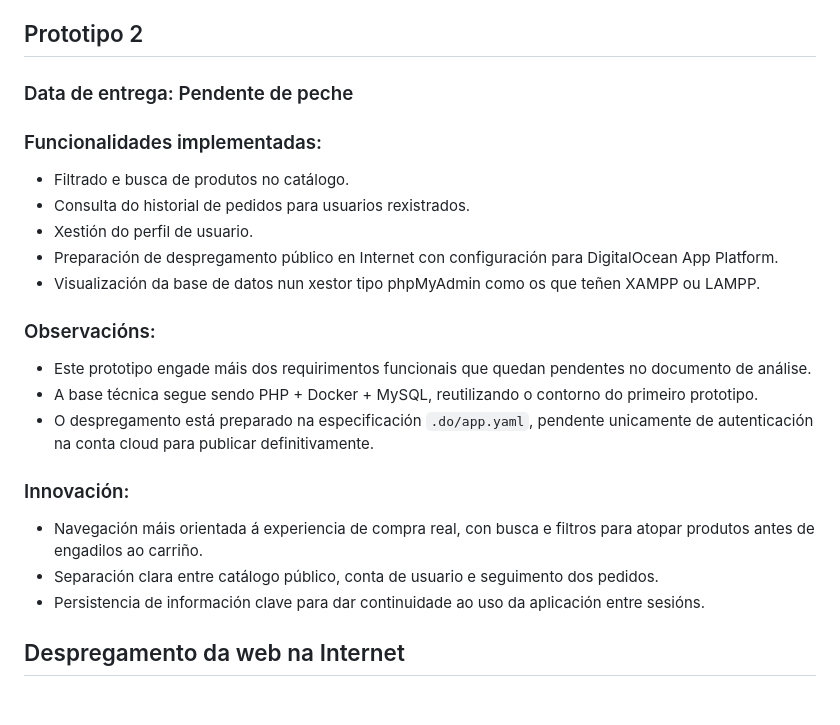
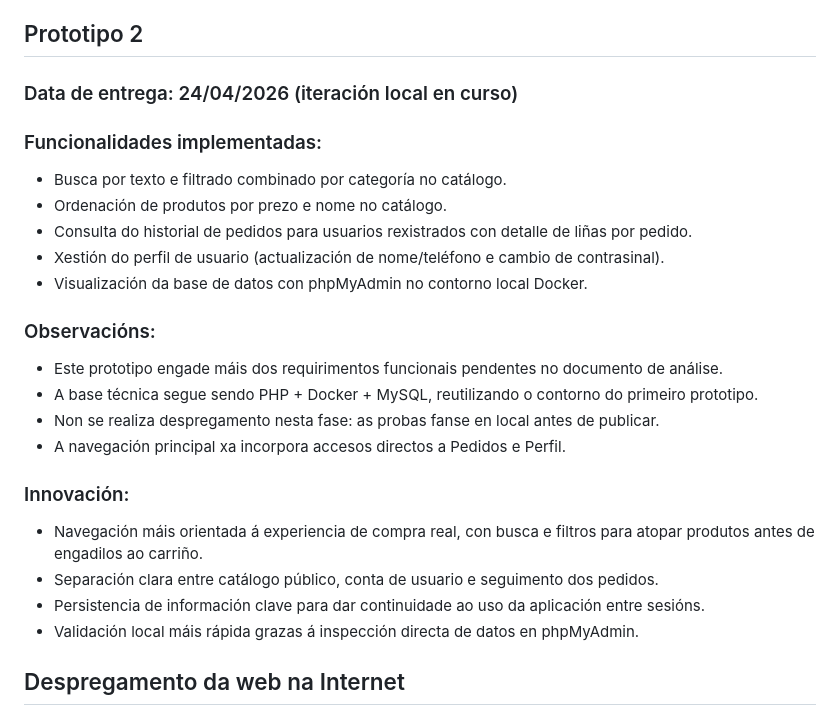
Before and after one commit to rodrigosambadesaa/DoDaqui, a Markdown page: doc/templates/4_codificacion_probas.md, the part around the change. GitHub-like rendering.

Commit message:
docs(prototipo2): actualizar avance funcional en pruebas

```diff
--- a/doc/templates/4_codificacion_probas.md
+++ b/doc/templates/4_codificacion_probas.md
@@ -28,23 +28,25 @@ A información tratarase de xestionar de forma segura.
 - Interface visual de tenda aliñada co mockup e preparada para evolución por prototipos.
 
 ## Prototipo 2
-### Data de entrega: Pendente de peche
+### Data de entrega: 24/04/2026 (iteración local en curso)
 ### Funcionalidades implementadas:
-- Filtrado e busca de produtos no catálogo.
-- Consulta do historial de pedidos para usuarios rexistrados.
-- Xestión do perfil de usuario.
-- Preparación de despregamento público en Internet con configuración para DigitalOcean App Platform.
-- Visualización da base de datos nun xestor tipo phpMyAdmin como os que teñen XAMPP ou LAMPP.
+- Busca por texto e filtrado combinado por categoría no catálogo.
+- Ordenación de produtos por prezo e nome no catálogo.
+- Consulta do historial de pedidos para usuarios rexistrados con detalle de liñas por pedido.
+- Xestión do perfil de usuario (actualización de nome/teléfono e cambio de contrasinal).
+- Visualización da base de datos con phpMyAdmin no contorno local Docker.
 
 ### Observacións:
-- Este prototipo engade máis dos requirimentos funcionais que quedan pendentes no documento de análise.
+- Este prototipo engade máis dos requirimentos funcionais pendentes no documento de análise.
 - A base técnica segue sendo PHP + Docker + MySQL, reutilizando o contorno do primeiro prototipo.
-- O despregamento está preparado na especificación `.do/app.yaml`, pendente unicamente de autenticación na conta cloud para publicar definitivamente.
+- Non se realiza despregamento nesta fase: as probas fanse en local antes de publicar.
+- A navegación principal xa incorpora accesos directos a Pedidos e Perfil.
 
 ### Innovación:
 - Navegación máis orientada á experiencia de compra real, con busca e filtros para atopar produtos antes de engadilos ao carriño.
 - Separación clara entre catálogo público, conta de usuario e seguimento dos pedidos.
 - Persistencia de información clave para dar continuidade ao uso da aplicación entre sesións.
+- Validación local máis rápida grazas á inspección directa de datos en phpMyAdmin.
 
 ## Despregamento da web na Internet
 
```
